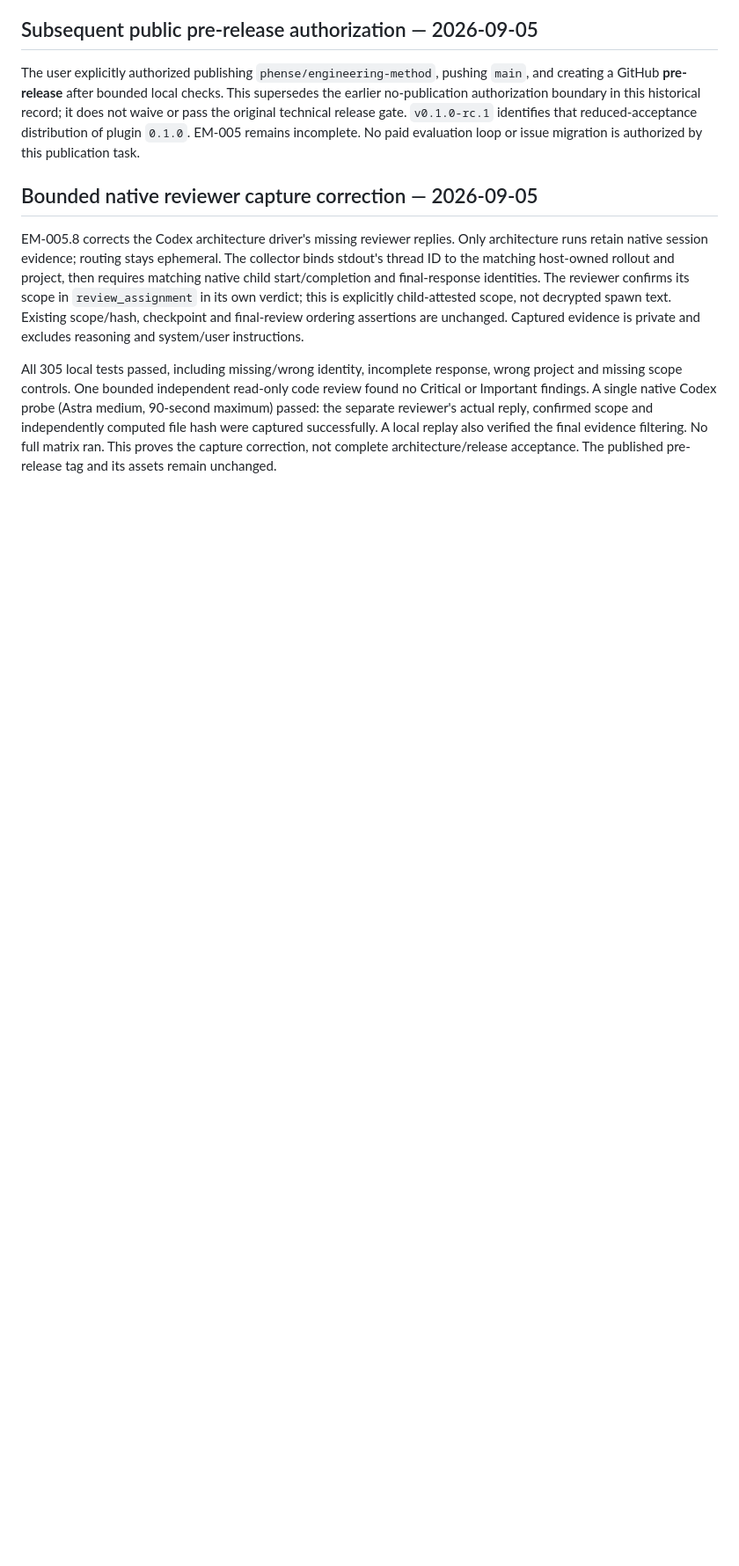
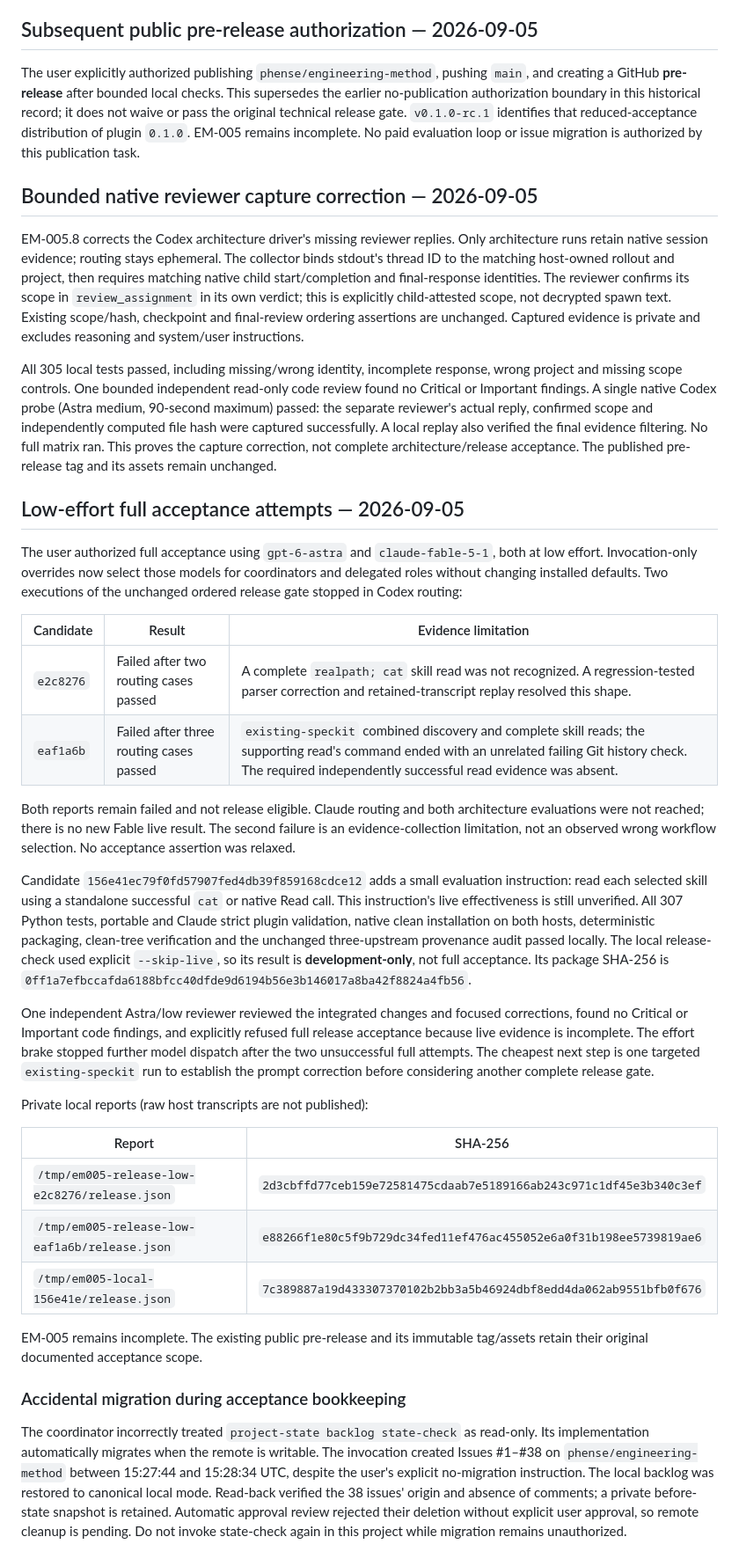
Before and after one commit to phense/engineering-method, a Markdown page: docs/verification/EM-005-completion-path.md, the part around the change. Shown at 88% size. Drawn GitHub-style; blank space fills up the shorter version.

Commit message:
docs: record failed acceptance attempts and pending migration cleanup

```diff
--- a/docs/verification/EM-005-completion-path.md
+++ b/docs/verification/EM-005-completion-path.md
@@ -110,3 +110,60 @@ confirmed scope and independently computed file hash were captured successfully.
 A local replay also verified the final evidence filtering. No full matrix ran.
 This proves the capture correction, not complete architecture/release acceptance.
 The published pre-release tag and its assets remain unchanged.
+
+## Low-effort full acceptance attempts — 2026-09-05
+
+The user authorized full acceptance using `gpt-6-astra` and
+`claude-fable-5-1`, both at low effort. Invocation-only overrides now select those
+models for coordinators and delegated roles without changing installed defaults.
+Two executions of the unchanged ordered release gate stopped in Codex routing:
+
+| Candidate | Result | Evidence limitation |
+| --- | --- | --- |
+| `e2c8276` | Failed after two routing cases passed | A complete `realpath; cat` skill read was not recognized. A regression-tested parser correction and retained-transcript replay resolved this shape. |
+| `eaf1a6b` | Failed after three routing cases passed | `existing-speckit` combined discovery and complete skill reads; the supporting read's command ended with an unrelated failing Git history check. The required independently successful read evidence was absent. |
+
+Both reports remain failed and not release eligible. Claude routing and both
+architecture evaluations were not reached; there is no new Fable live result.
+The second failure is an evidence-collection limitation, not an observed wrong
+workflow selection. No acceptance assertion was relaxed.
+
+Candidate `156e41ec79f0fd57907fed4db39f859168cdce12` adds a small evaluation
+instruction: read each selected skill using a standalone successful `cat` or
+native Read call. This instruction's live effectiveness is still unverified.
+All 307 Python tests, portable and Claude strict plugin validation, native clean
+installation on both hosts, deterministic packaging, clean-tree verification
+and the unchanged three-upstream provenance audit passed locally. The local
+release-check used explicit `--skip-live`, so its result is **development-only**,
+not full acceptance. Its package SHA-256 is
+`0ff1a7efbccafda6188bfcc40dfde9d6194b56e3b146017a8ba42f8824a4fb56`.
+
+One independent Astra/low reviewer reviewed the integrated changes and focused
+corrections, found no Critical or Important code findings, and explicitly refused
+full release acceptance because live evidence is incomplete. The effort brake
+stopped further model dispatch after the two unsuccessful full attempts.
+The cheapest next step is one targeted `existing-speckit` run to establish the
+prompt correction before considering another complete release gate.
+
+Private local reports (raw host transcripts are not published):
+
+| Report | SHA-256 |
+| --- | --- |
+| `/tmp/em005-release-low-e2c8276/release.json` | `2d3cbffd77ceb159e72581475cdaab7e5189166ab243c971c1df45e3b340c3ef` |
+| `/tmp/em005-release-low-eaf1a6b/release.json` | `e88266f1e80c5f9b729dc34fed11ef476ac455052e6a0f31b198ee5739819ae6` |
+| `/tmp/em005-local-156e41e/release.json` | `7c389887a19d433307370102b2bb3a5b46924dbf8edd4da062ab9551bfb0f676` |
+
+EM-005 remains incomplete. The existing public pre-release and its immutable
+tag/assets retain their original documented acceptance scope.
+
+### Accidental migration during acceptance bookkeeping
+
+The coordinator incorrectly treated `project-state backlog state-check` as
+read-only. Its implementation automatically migrates when the remote is writable.
+The invocation created Issues #1–#38 on `phense/engineering-method` between
+15:27:44 and 15:28:34 UTC, despite the user's explicit no-migration instruction.
+The local backlog was restored to canonical local mode. Read-back verified the
+38 issues' origin and absence of comments; a private before-state snapshot is
+retained. Automatic approval review rejected their deletion without explicit
+user approval, so remote cleanup is pending. Do not invoke state-check again in
+this project while migration remains unauthorized.
```
Also changed, not shown: BACKLOG.md (+5 -4 lines), FEATURES.md (+2 -2 lines).
